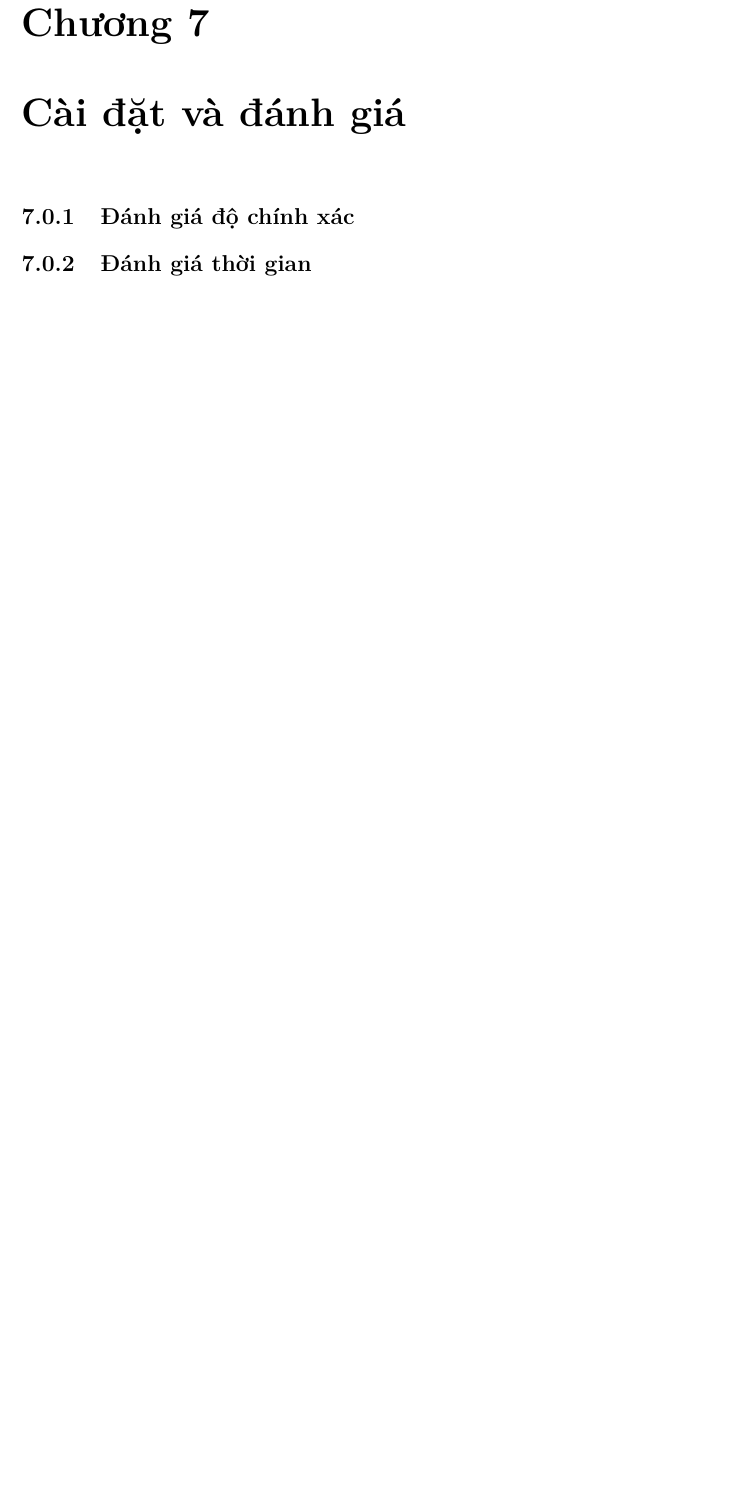
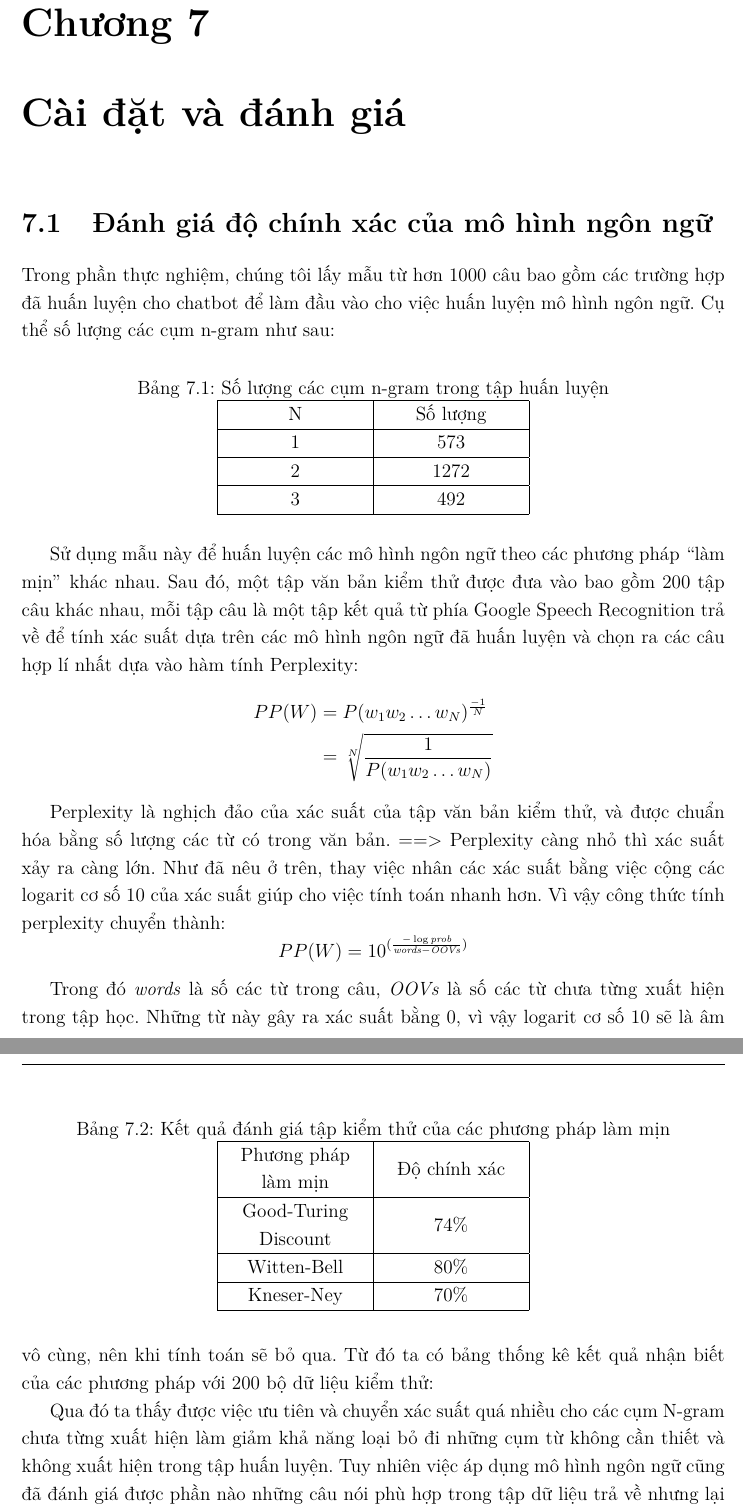
Before and after one commit to nam-tran-niteco/GraduateProjectReport, a LaTeX thesis (content.tex): part of page 50 of 52 before the commit and two parts of pages 50 and 51 of 53 after it, the two joined at a grey line, cut so that both start at the same text, the shorter picture padded with empty space. Compiled offline with pdfLaTeX.

Commit message:
Finish Chapter 7

```diff
--- a/content.tex
+++ b/content.tex
@@ -1001,9 +1001,57 @@ Với những câu chưa từng xuất hiện hoặc còn nhập nhằng trong v
 % Chapter 7
 \chapter{Cài đặt và đánh giá}
 
-\subsection{Đánh giá độ chính xác}
+\section{Đánh giá độ chính xác của mô hình ngôn ngữ}
 
-\subsection{Đánh giá thời gian}
+Trong phần thực nghiệm, chúng tôi lấy mẫu từ hơn 1000 câu bao gồm các trường hợp đã huấn luyện cho chatbot để làm đầu vào cho việc huấn luyện mô hình ngôn ngữ. Cụ thể số lượng các cụm n-gram như sau:
+\begin{table}[h]
+	\caption{Số lượng các cụm n-gram trong tập huấn luyện}
+	\centering
+	\begin{tabular}{ | C | C | }
+	\hline
+	N & Số lượng \\
+	\hline
+	1 & 573 \\
+	\hline
+	2 & 1272 \\
+	\hline
+	3 & 492 \\
+	\hline
+	\end{tabular}
+\end{table}
+
+Sử dụng mẫu này để huấn luyện các mô hình ngôn ngữ theo các phương pháp ``làm mịn'' khác nhau. Sau đó, một tập văn bản kiểm thử được đưa vào bao gồm 200 tập câu khác nhau, mỗi tập câu là một tập kết quả từ phía Google Speech Recognition trả về để tính xác suất dựa trên các mô hình ngôn ngữ đã huấn luyện và chọn ra các câu hợp lí nhất dựa vào hàm tính Perplexity:
+\begin{align*}
+PP(W) &= P(w_1w_2 \ldots w_N)^{\frac{-1}{N}} \\
+	&= \sqrt[N]{\frac{1}{P(w_1w_2 \ldots w_N)}}
+\end{align*}
+
+Perplexity là nghịch đảo của xác suất của tập văn bản kiểm thử, và được chuẩn hóa bằng số lượng các từ có trong văn bản.
+==> Perplexity càng nhỏ thì xác suất xảy ra càng lớn. Như đã nêu ở trên, thay việc nhân các xác suất bằng việc cộng các logarit cơ số 10 của xác suất giúp cho việc tính toán nhanh hơn. Vì vậy công thức tính perplexity chuyển thành:
+\[PP(W) = 10^{(\frac{-\log\textit{prob}}{\textit{words} - \textit{OOVs}})}\]
+
+Trong đó \textit{words} là số các từ trong câu, \textit{OOVs} là số các từ chưa từng xuất hiện trong tập học. Những từ này gây ra xác suất bằng 0, vì vậy logarit cơ số 10 sẽ là âm vô cùng, nên khi tính toán sẽ bỏ qua. Từ đó ta có bảng thống kê kết quả nhận biết của các phương pháp với 200 bộ dữ liệu kiểm thử:
+\begin{table}[h]
+	\caption{Kết quả đánh giá tập kiểm thử của các phương pháp làm mịn}
+	\centering
+	\begin{tabular}{ | C | C | }
+	\hline
+	Phương pháp làm mịn & Độ chính xác \\
+	\hline
+	Good-Turing Discount & 74\% \\
+	\hline
+	Witten-Bell & 80\% \\
+	\hline
+	Kneser-Ney & 70\% \\
+	\hline
+	\end{tabular}
+\end{table}
+
+Qua đó ta thấy được việc ưu tiên và chuyển xác suất quá nhiều cho các cụm N-gram chưa từng xuất hiện làm giảm khả năng loại bỏ đi những cụm từ không cần thiết và không xuất hiện trong tập huấn luyện. Tuy nhiên việc áp dụng mô hình ngôn ngữ cũng đã đánh giá được phần nào những câu nói phù hợp trong tập dữ liệu trả về nhưng lại không được đánh giá cao do có sự nhập nhằng trong ngữ điệu và âm lượng của người dùng.
+
+\section{Đánh giá hệ thống}
+
+Hệ thống được chạy trên thiết bị Android 6.0 với tốc độ trả lời yêu cầu người dùng trung bình là 1268ms, là tốc độ có thể chấp nhận được với một hệ thống điều khiển bằng giọng nói.
 
 \stopcontents[parts]
 
```
Also changed, not shown: content.pdf, 1 other file.
